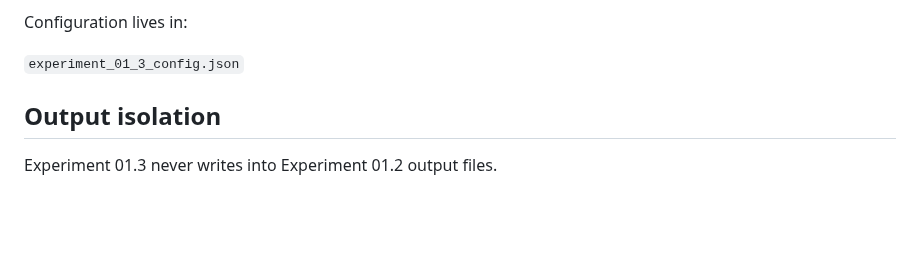
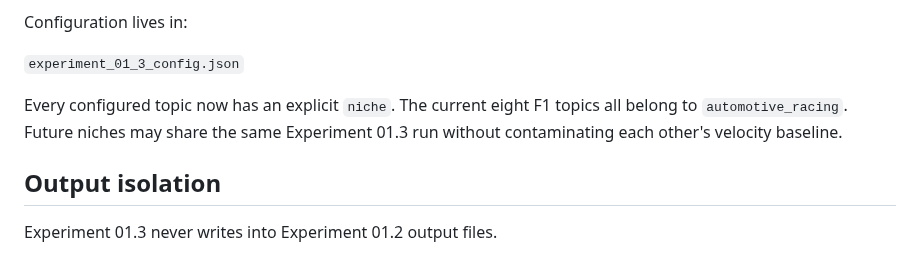
Before and after one commit to Rasatabula1971/Youtube-Production, a Markdown page: experiment_01_discovery/EXPERIMENT_01_3.md, the part around one of its changes. Drawn GitHub-style; blank space fills up the shorter version.

```diff
--- a/experiment_01_discovery/EXPERIMENT_01_3.md
+++ b/experiment_01_discovery/EXPERIMENT_01_3.md
@@ -37,6 +37,10 @@ The default configuration searches:
 Configuration lives in:
 
 `experiment_01_3_config.json`
+
+Every configured topic now has an explicit `niche`. The current eight F1
+topics all belong to `automotive_racing`. Future niches may share the same
+Experiment 01.3 run without contaminating each other's velocity baseline.
 
 ## Output isolation
 
```
Also changed, not shown: other parts of experiment_01_discovery/EXPERIMENT_01_3.md (+45 -9 lines).
